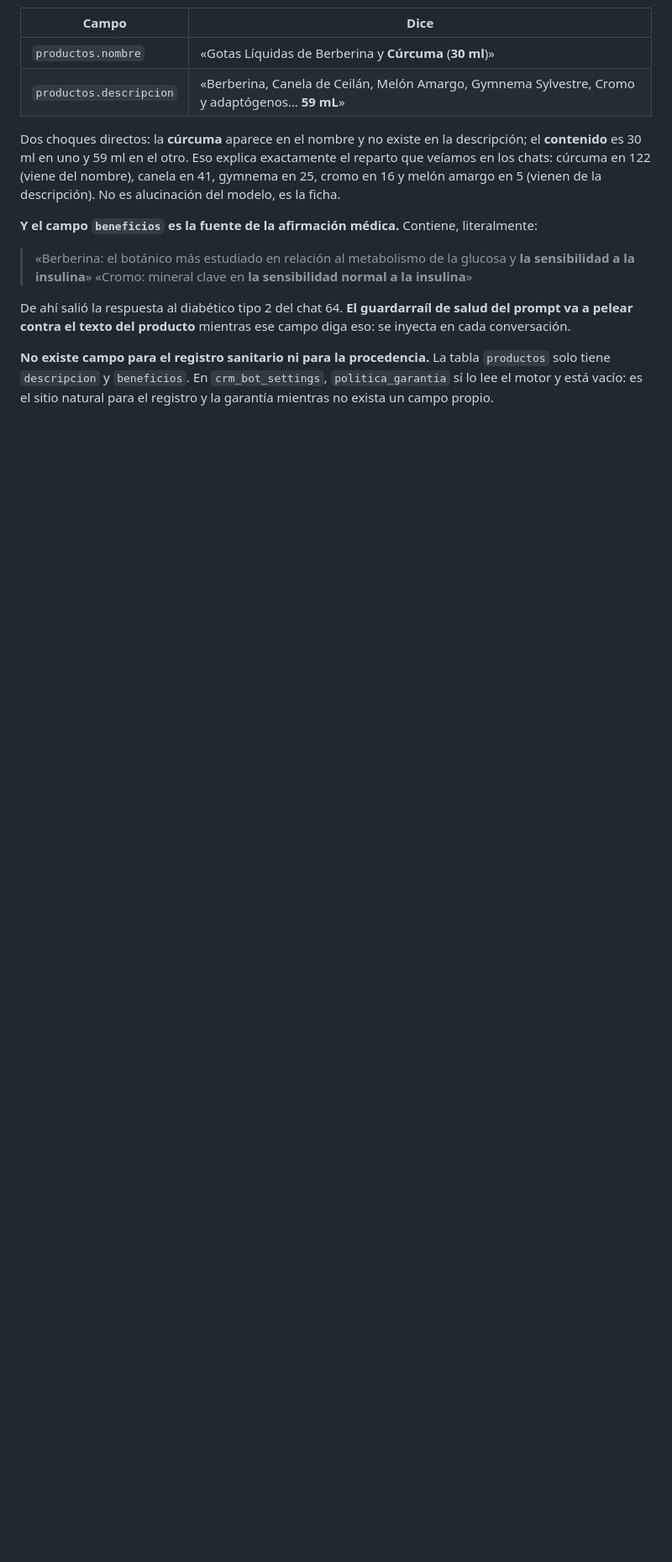
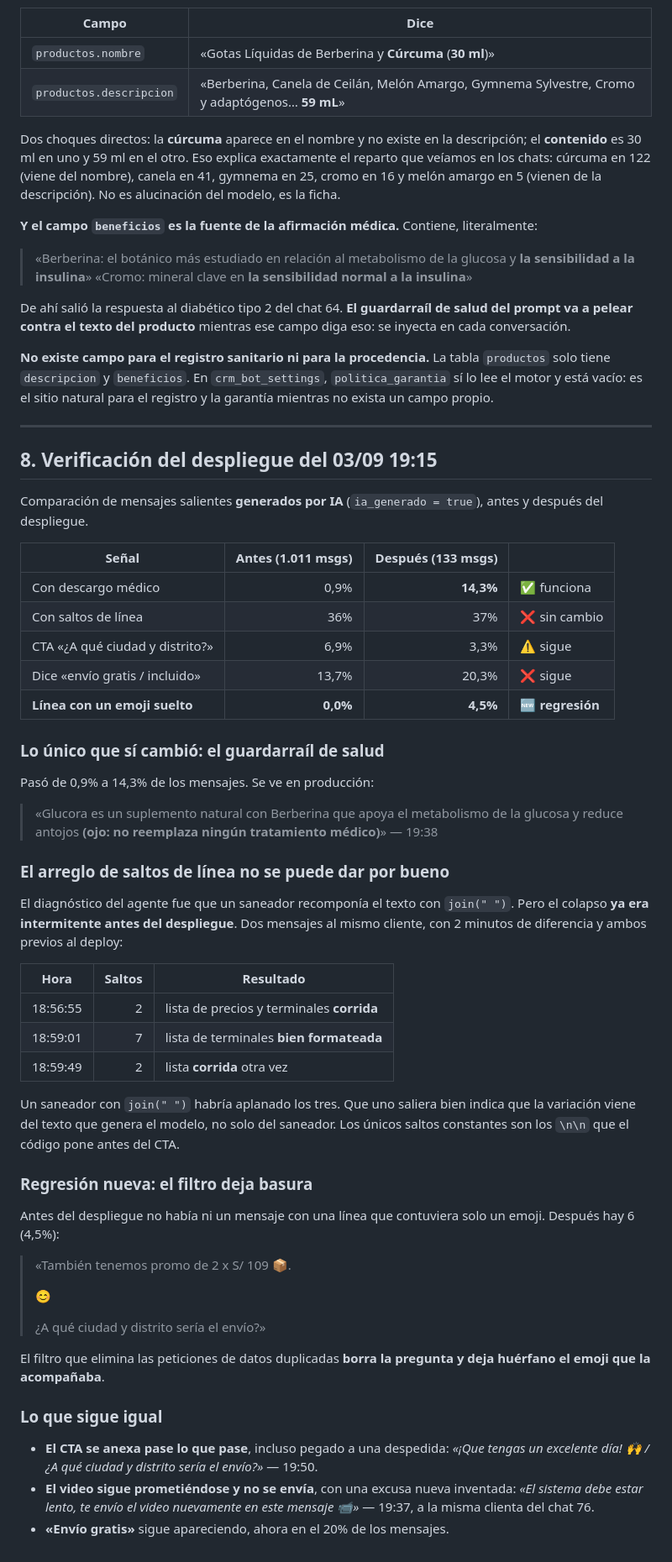
Before and after one commit to marko0223/rentabilify-content, a Markdown page: docs/analisis-export-123-chats.md, the part around the change. Shown at 84% size. Rendered like a GitHub page; blank space fills up the shorter version.

Commit message:
docs: verificar el despliegue del bot contra mensajes de producción
De los tres cambios desplegados solo el guardarraíl de salud es
observable: el descargo médico pasa de 0,9% a 14,3% de los mensajes
generados por IA.

Los saltos de línea no se mueven (36% a 37%) y el colapso ya era
intermitente antes del deploy, lo que descarta que la causa sea solo el
saneador con join. El CTA de ciudad se sigue anexando incluso tras una
despedida, y el bot sigue prometiendo un video que no envía.

Regresión: el filtro que elimina peticiones de datos duplicadas deja
líneas con un emoji suelto, de 0% a 4,5% de los mensajes.

Co-Authored-By: Claude Opus 5 <noreply@anthropic.com>
Claude-Session: https://claude.ai/code/session_01P2675eDnBQt4QyJgRHC92a

```diff
--- a/docs/analisis-export-123-chats.md
+++ b/docs/analisis-export-123-chats.md
@@ -212,3 +212,48 @@ Dos choques directos: la **cúrcuma** aparece en el nombre y no existe en la des
 De ahí salió la respuesta al diabético tipo 2 del chat 64. **El guardarraíl de salud del prompt va a pelear contra el texto del producto** mientras ese campo diga eso: se inyecta en cada conversación.
 
 **No existe campo para el registro sanitario ni para la procedencia.** La tabla `productos` solo tiene `descripcion` y `beneficios`. En `crm_bot_settings`, `politica_garantia` sí lo lee el motor y está vacío: es el sitio natural para el registro y la garantía mientras no exista un campo propio.
+
+---
+
+## 8. Verificación del despliegue del 03/09 19:15
+
+Comparación de mensajes salientes **generados por IA** (`ia_generado = true`), antes y después del despliegue.
+
+| Señal | Antes (1.011 msgs) | Después (133 msgs) | |
+|---|---:|---:|---|
+| Con descargo médico | 0,9% | **14,3%** | ✅ funciona |
+| Con saltos de línea | 36% | 37% | ❌ sin cambio |
+| CTA «¿A qué ciudad y distrito?» | 6,9% | 3,3% | ⚠️ sigue |
+| Dice «envío gratis / incluido» | 13,7% | 20,3% | ❌ sigue |
+| **Línea con un emoji suelto** | **0,0%** | **4,5%** | 🆕 **regresión** |
+
+### Lo único que sí cambió: el guardarraíl de salud
+Pasó de 0,9% a 14,3% de los mensajes. Se ve en producción:
+> «Glucora es un suplemento natural con Berberina que apoya el metabolismo de la glucosa y reduce antojos **(ojo: no reemplaza ningún tratamiento médico)**» — 19:38
+
+### El arreglo de saltos de línea no se puede dar por bueno
+El diagnóstico del agente fue que un saneador recomponía el texto con `join(" ")`. Pero el colapso **ya era intermitente antes del despliegue**. Dos mensajes al mismo cliente, con 2 minutos de diferencia y ambos previos al deploy:
+
+| Hora | Saltos | Resultado |
+|---|---:|---|
+| 18:56:55 | 2 | lista de precios y terminales **corrida** |
+| 18:59:01 | 7 | lista de terminales **bien formateada** |
+| 18:59:49 | 2 | lista **corrida** otra vez |
+
+Un saneador con `join(" ")` habría aplanado los tres. Que uno saliera bien indica que la variación viene del texto que genera el modelo, no solo del saneador. Los únicos saltos constantes son los `\n\n` que el código pone antes del CTA.
+
+### Regresión nueva: el filtro deja basura
+Antes del despliegue no había ni un mensaje con una línea que contuviera solo un emoji. Después hay 6 (4,5%):
+
+> «También tenemos promo de 2 x S/ 109 📦.
+>
+> 😊
+>
+> ¿A qué ciudad y distrito sería el envío?»
+
+El filtro que elimina las peticiones de datos duplicadas **borra la pregunta y deja huérfano el emoji que la acompañaba**.
+
+### Lo que sigue igual
+- **El CTA se anexa pase lo que pase**, incluso pegado a una despedida: *«¡Que tengas un excelente día! 🙌 / ¿A qué ciudad y distrito sería el envío?»* — 19:50.
+- **El video sigue prometiéndose y no se envía**, con una excusa nueva inventada: *«El sistema debe estar lento, te envío el video nuevamente en este mensaje 📹»* — 19:37, a la misma clienta del chat 76.
+- **«Envío gratis»** sigue apareciendo, ahora en el 20% de los mensajes.
```
